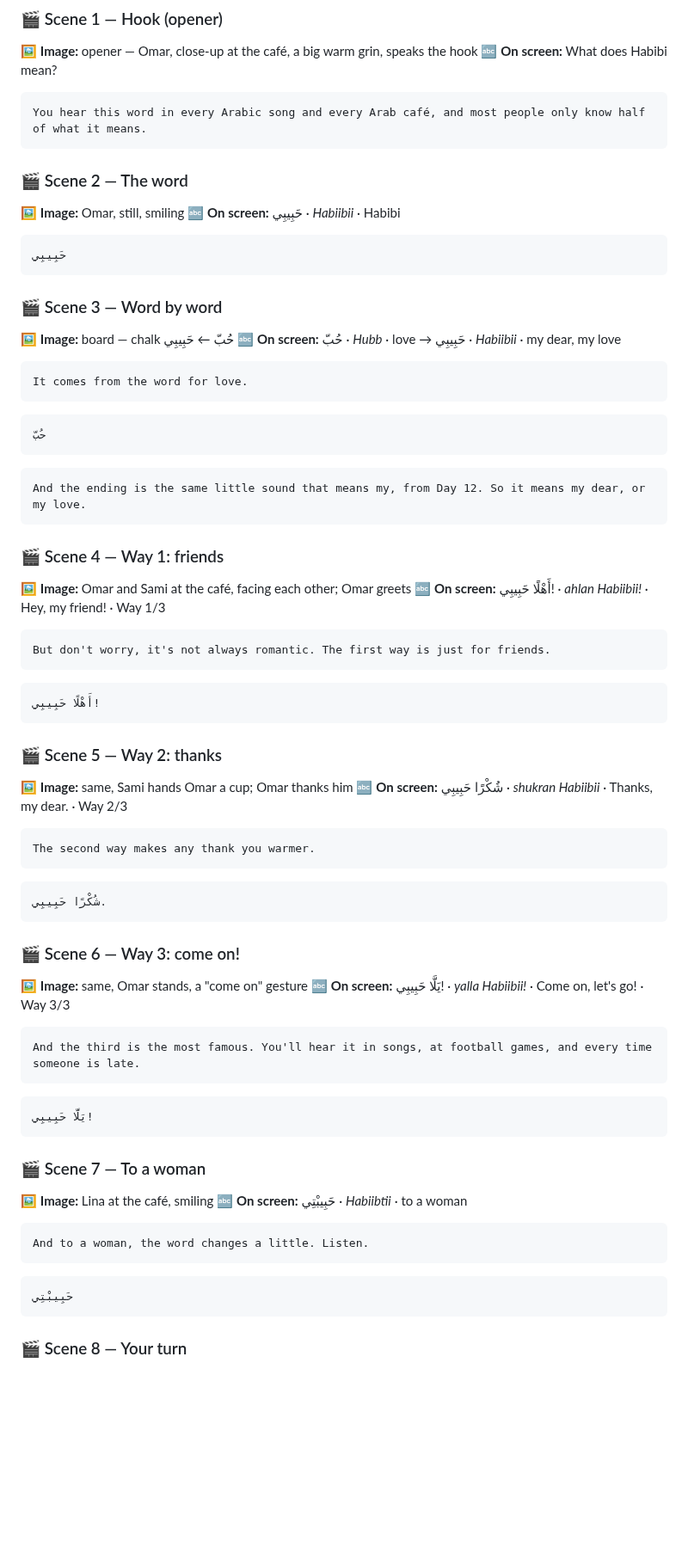
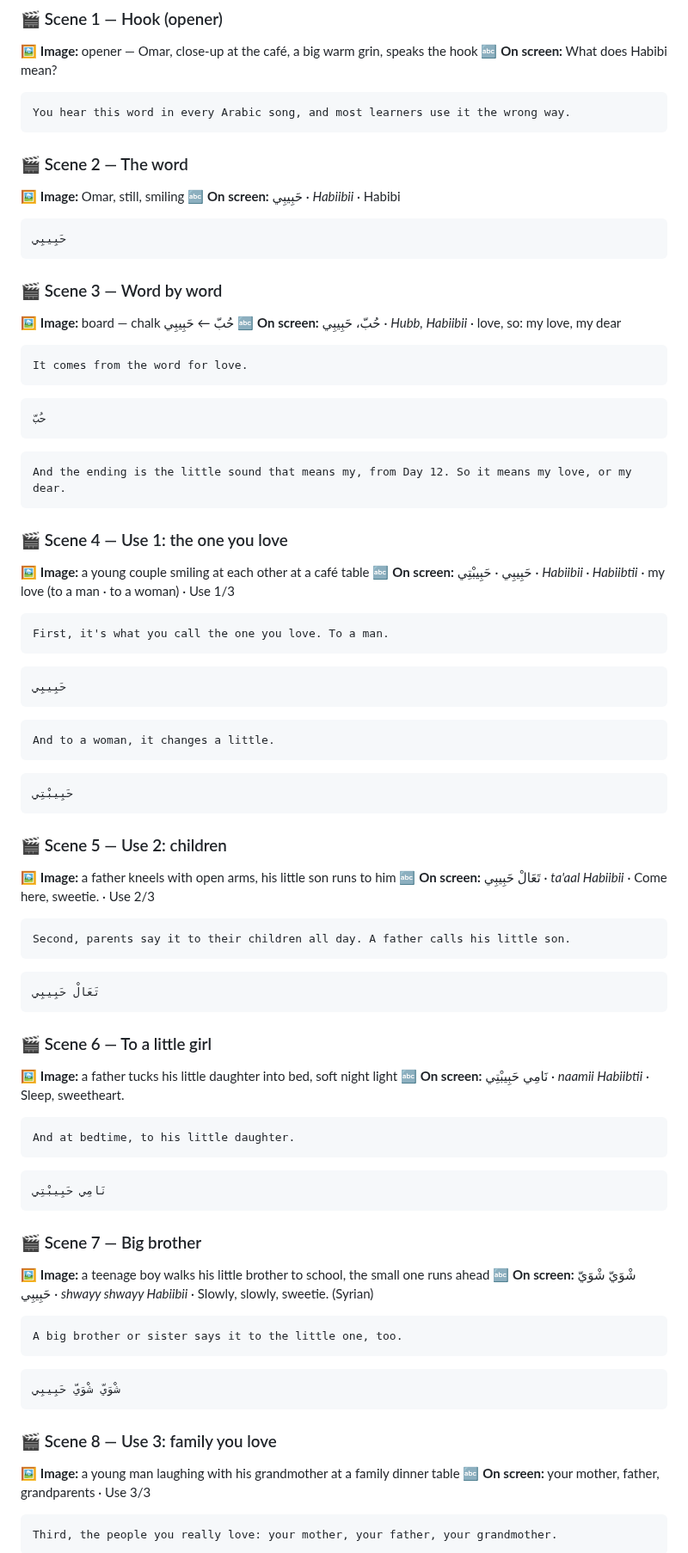
Before and after one commit to muhannadsnan/2min-arabic, a Markdown page: videos/x08-habibi-meaning.md, the part around one of its changes. Shown at 86% size. GitHub-like rendering; blank space fills up the shorter version.

Commit message:
x08 Habibi v2: who Arabs really say it to (owner) — lovers, children, family; friends only as a joke
Co-Authored-By: Claude Opus 5.5 <noreply@anthropic.com>

````diff
--- a/videos/x08-habibi-meaning.md
+++ b/videos/x08-habibi-meaning.md
@@ -22,7 +22,7 @@
 🔤 **On screen:** What does Habibi mean?
 
 ```say:narrator
-You hear this word in every Arabic song and every Arab café, and most people only know half of what it means.
+You hear this word in every Arabic song, and most learners use it the wrong way.
 ```
 
 ### 🎬 Scene 2 — The word
@@ -37,7 +37,7 @@ You hear this word in every Arabic song and every Arab café, and most people on
 ### 🎬 Scene 3 — Word by word
 
 🖼️ **Image:** board — chalk حُبّ ← حَبِيبِي
-🔤 **On screen:** حُبّ · *Hubb* · love → حَبِيبِي · *Habiibii* · my dear, my love
+🔤 **On screen:** حُبّ، حَبِيبِي · *Hubb, Habiibii* · love, so: my love, my dear
 
 ```say:narrator
 It comes from the word for love.
@@ -46,55 +46,69 @@ It comes from the word for love.
 حُبّ
 ```
 ```say:narrator
-And the ending is the same little sound that means my, from Day 12. So it means my dear, or my love.
+And the ending is the little sound that means my, from Day 12. So it means my love, or my dear.
 ```
 
-### 🎬 Scene 4 — Way 1: friends
+### 🎬 Scene 4 — Use 1: the one you love
 
-🖼️ **Image:** Omar and Sami at the café, facing each other; Omar greets
-🔤 **On screen:** أَهْلًا حَبِيبِي! · *ahlan Habiibii!* · Hey, my friend! · Way 1/3
+🖼️ **Image:** a young couple smiling at each other at a café table
+🔤 **On screen:** حَبِيبِي · حَبِيبْتِي · *Habiibii · Habiibtii* · my love (to a man · to a woman) · Use 1/3
 
 ```say:narrator
-But don't worry, it's not always romantic. The first way is just for friends.
+First, it's what you call the one you love. To a man.
 ```
-```say:omar
-أَهْلًا حَبِيبِي!
+```say:teacher
+حَبِيبِي
 ```
-
-### 🎬 Scene 5 — Way 2: thanks
-
-🖼️ **Image:** same, Sami hands Omar a cup; Omar thanks him
-🔤 **On screen:** شُكْرًا حَبِيبِي · *shukran Habiibii* · Thanks, my dear. · Way 2/3
-
 ```say:narrator
-The second way makes any thank you warmer.
-```
-```say:omar
-شُكْرًا حَبِيبِي.
-```
-
-### 🎬 Scene 6 — Way 3: come on!
-
-🖼️ **Image:** same, Omar stands, a "come on" gesture
-🔤 **On screen:** يَلَّا حَبِيبِي! · *yalla Habiibii!* · Come on, let's go! · Way 3/3
-
-```say:narrator
-And the third is the most famous. You'll hear it in songs, at football games, and every time someone is late.
-```
-```say:omar
-يَلَّا حَبِيبِي!
-```
-
-### 🎬 Scene 7 — To a woman
-
-🖼️ **Image:** Lina at the café, smiling
-🔤 **On screen:** حَبِيبْتِي · *Habiibtii* · to a woman
-
-```say:narrator
-And to a woman, the word changes a little. Listen.
+And to a woman, it changes a little.
 ```
 ```say:teacher
 حَبِيبْتِي
 ```
 
-### 🎬 Scene 8 — Your turn
+### 🎬 Scene 5 — Use 2: children
+
+🖼️ **Image:** a father kneels with open arms, his little son runs to him
+🔤 **On screen:** تَعَالْ حَبِيبِي · *ta'aal Habiibii* · Come here, sweetie. · Use 2/3
+
+```say:narrator
+Second, parents say it to their children all day. A father calls his little son.
+```
+```say:teacher
+تَعَالْ حَبِيبِي
+```
+
+### 🎬 Scene 6 — To a little girl
+
+🖼️ **Image:** a father tucks his little daughter into bed, soft night light
+🔤 **On screen:** نَامِي حَبِيبْتِي · *naamii Habiibtii* · Sleep, sweetheart.
+
+```say:narrator
+And at bedtime, to his little daughter.
+```
+```say:teacher
+نَامِي حَبِيبْتِي
+```
+
+### 🎬 Scene 7 — Big brother
+
+🖼️ **Image:** a teenage boy walks his little brother to school, the small one runs ahead
+🔤 **On screen:** شْوَيّ شْوَيّ حَبِيبِي · *shwayy shwayy Habiibii* · Slowly, slowly, sweetie. (Syrian)
+
+```say:narrator
+A big brother or sister says it to the little one, too.
+```
+```say:teacher
+شْوَيّ شْوَيّ حَبِيبِي
+```
+
+### 🎬 Scene 8 — Use 3: family you love
+
+🖼️ **Image:** a young man laughing with his grandmother at a family dinner table
+🔤 **On screen:** your mother, father, grandparents · Use 3/3
+
+```say:narrator
+Third, the people you really love: your mother, your father, your grandmother.
+```
+
````
Also changed, not shown: other parts of videos/x08-habibi-meaning.md (+27 -17 lines).
